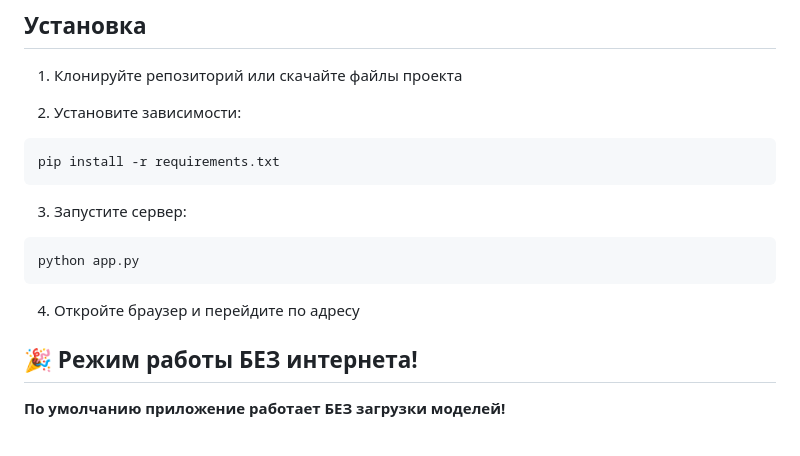
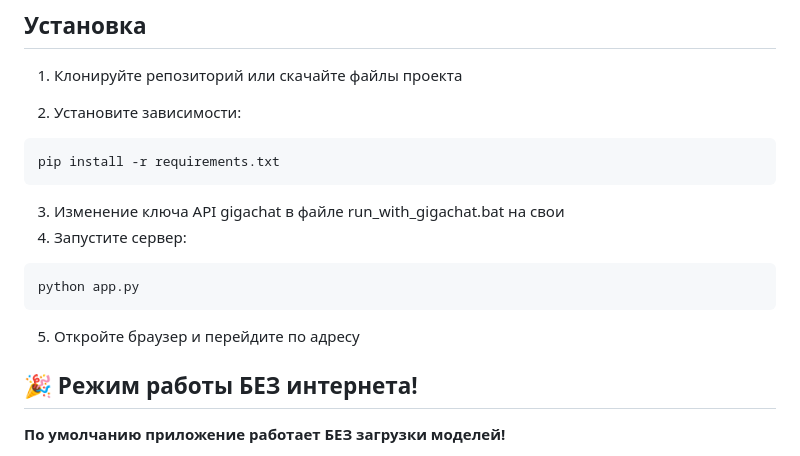
Before and after one commit to Viktor22888/Kids-book-generator, a Markdown page: README.md, the part around the change. Rendered like a GitHub page.

````diff
--- a/README.md
+++ b/README.md
@@ -17,13 +17,13 @@
 ```bash
 pip install -r requirements.txt
 ```
-
-3. Запустите сервер:
+3. Изменение ключа API gigachat в файле run_with_gigachat.bat на свои
+4. Запустите сервер:
 ```bash
 python app.py
 ```
 
-4. Откройте браузер и перейдите по адресу
+5. Откройте браузер и перейдите по адресу
 
 
 ## 🎉 Режим работы БЕЗ интернета!
````
